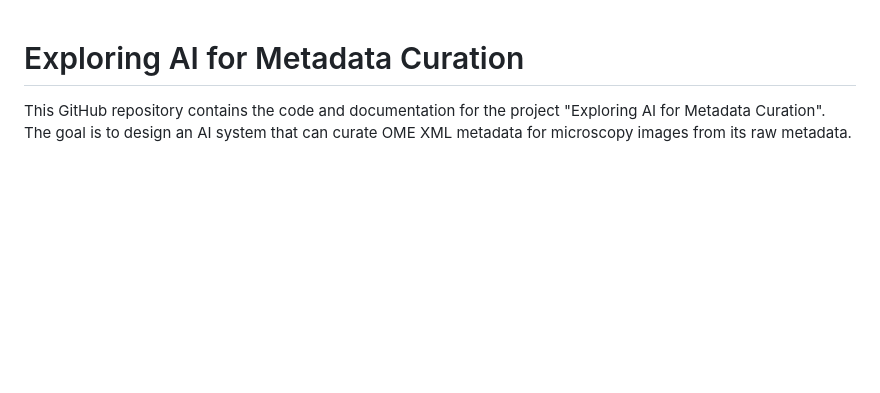
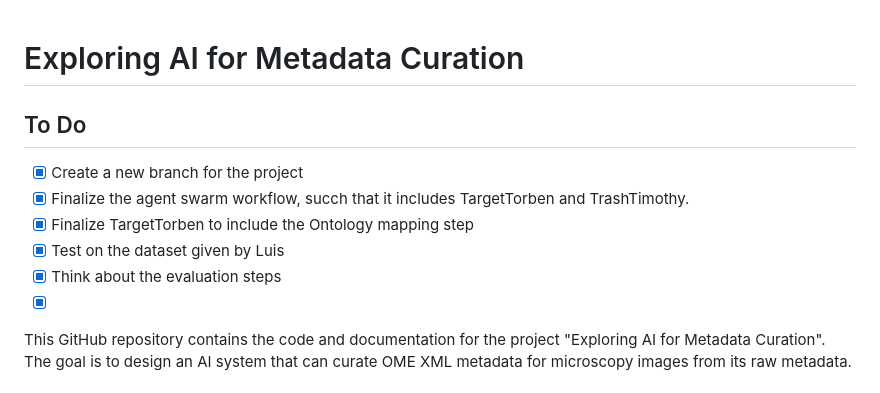
Before and after one commit to ar0it/MetaGPT, a Markdown page: ReadMe.md, the part around the change. Drawn GitHub-style; blank space fills up the shorter version.

```diff
--- a/ReadMe.md
+++ b/ReadMe.md
@@ -1,5 +1,12 @@
 # Exploring AI for Metadata Curation
 
+## To Do
+- [x] Create a new branch for the project
+- [x] Finalize the agent swarm workflow, succh that it includes  TargetTorben and TrashTimothy.
+- [x] Finalize TargetTorben to include the Ontology mapping step
+- [x] Test on the dataset given by Luis
+- [x] Think about the evaluation steps
+- [x]
 This GitHub repository contains the code and documentation for the project "Exploring AI for Metadata Curation".
 The goal is to design an AI system that can curate OME XML metadata for microscopy images from its raw metadata.
 
```
Also changed, not shown: out/report_testetst_Image8_edited_.ome.xml.md (+4 -4 lines), out/paths_testetst_Image8_edited_.ome.xml.png, 14 other files.
